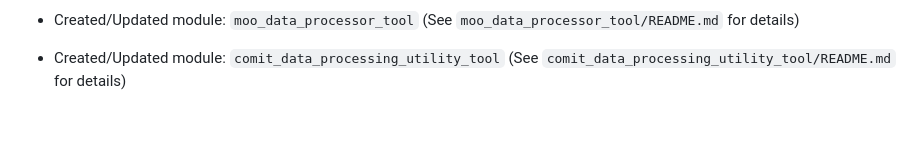
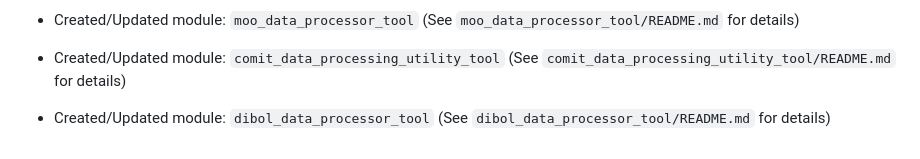
Before and after one commit to Aisyah629/machine, a Markdown page: README.md, the part around the change. Rendered like a GitHub page; blank space fills up the shorter version.

```diff
--- a/README.md
+++ b/README.md
@@ -735,3 +735,5 @@ MIT License
 - Created/Updated module: `moo_data_processor_tool` (See `moo_data_processor_tool/README.md` for details)
 
 - Created/Updated module: `comit_data_processing_utility_tool` (See `comit_data_processing_utility_tool/README.md` for details)
+
+- Created/Updated module: `dibol_data_processor_tool` (See `dibol_data_processor_tool/README.md` for details)
```
Also changed, not shown: dibol_data_processor_tool/README.md (added, +17 -0 lines).
